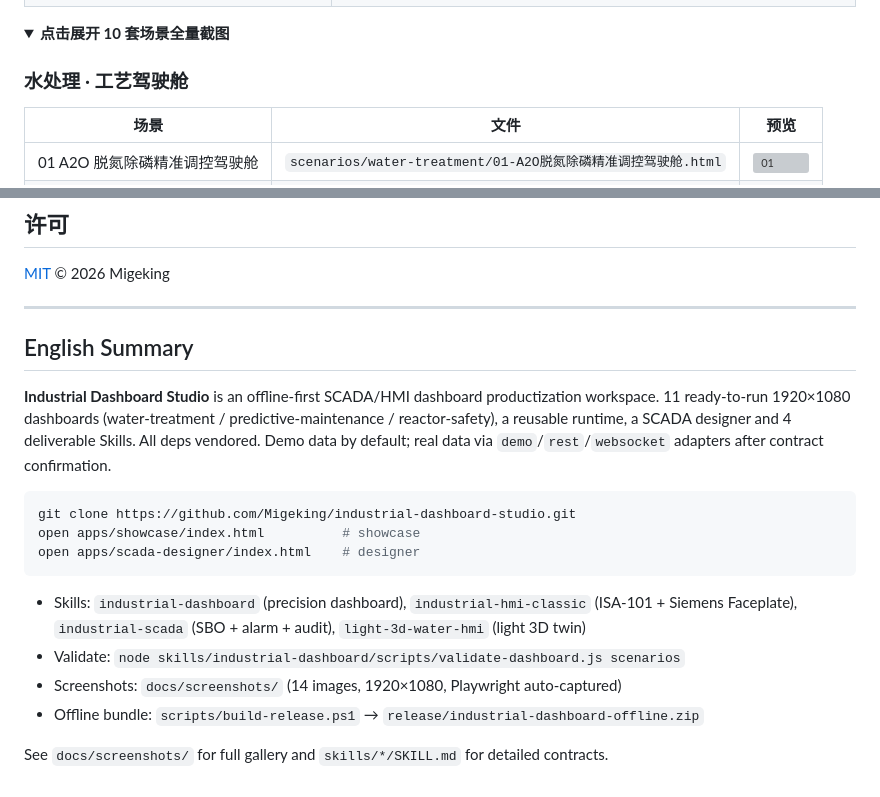
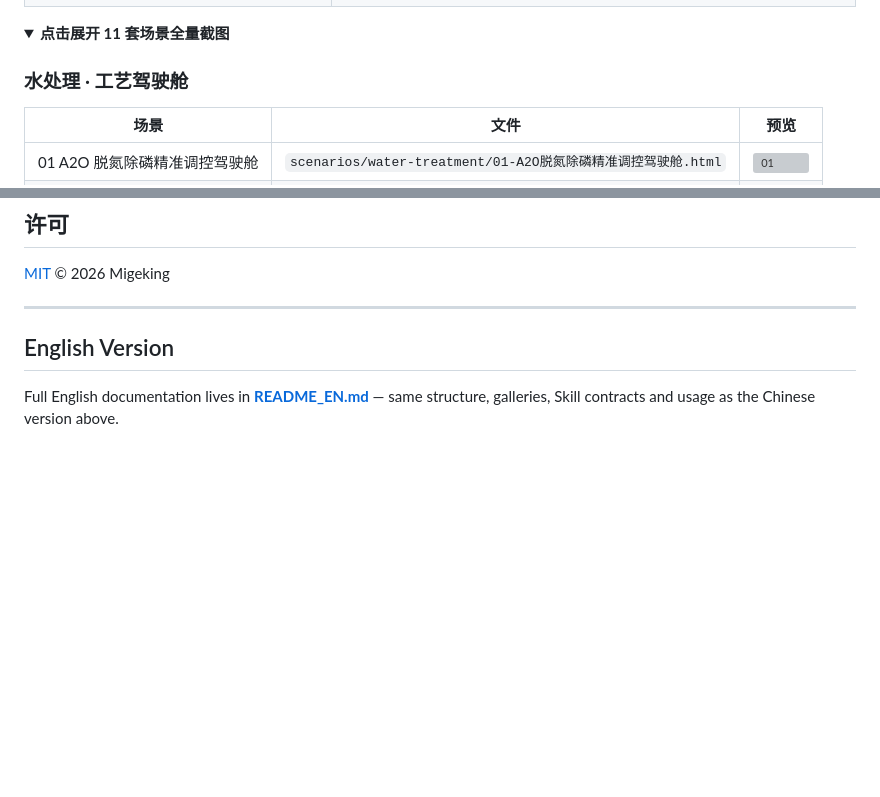
Before and after one commit to Migeking/industrial-dashboard-studio, a Markdown page: README.md, 2 parts joined by grey strips. Drawn GitHub-style; folded sections open; blank space fills up the shorter version; grey boxes are pictures that could not be loaded.

````diff
--- a/README.md
+++ b/README.md
@@ -40,7 +40,7 @@
 | **SCADA 场景设计器** `apps/scada-designer/index.html` | ![scada-designer](docs/screenshots/scada-designer.png) |
 
 <details>
-<summary><b>点击展开 10 套场景全量截图</b></summary>
+<summary><b>点击展开 11 套场景全量截图</b></summary>
 
 ### 水处理 · 工艺驾驶舱
 
@@ -533,20 +533,6 @@ python -X utf8 tests/interaction_check.py
 
 ---
 
-<a id="english-summary"></a>
-## English Summary
+## English Version
 
-**Industrial Dashboard Studio** is an offline-first SCADA/HMI dashboard productization workspace. 11 ready-to-run 1920×1080 dashboards (water-treatment / predictive-maintenance / reactor-safety), a reusable runtime, a SCADA designer and 4 deliverable Skills. All deps vendored. Demo data by default; real data via `demo`/`rest`/`websocket` adapters after contract confirmation.
-
-```bash
-git clone https://github.com/Migeking/industrial-dashboard-studio.git
-open apps/showcase/index.html          # showcase
-open apps/scada-designer/index.html    # designer
-```
-
-- Skills: `industrial-dashboard` (precision dashboard), `industrial-hmi-classic` (ISA-101 + Siemens Faceplate), `industrial-scada` (SBO + alarm + audit), `light-3d-water-hmi` (light 3D twin)
-- Validate: `node skills/industrial-dashboard/scripts/validate-dashboard.js scenarios`
-- Screenshots: `docs/screenshots/` (14 images, 1920×1080, Playwright auto-captured)
-- Offline bundle: `scripts/build-release.ps1` → `release/industrial-dashboard-offline.zip`
-
-See `docs/screenshots/` for full gallery and `skills/*/SKILL.md` for detailed contracts.
+Full English documentation lives in **[README_EN.md](README_EN.md)** — same structure, galleries, Skill contracts and usage as the Chinese version above.
````
Also changed, not shown: other parts of README.md (+1 -1 lines), README_EN.md (added, +532 -0 lines).
